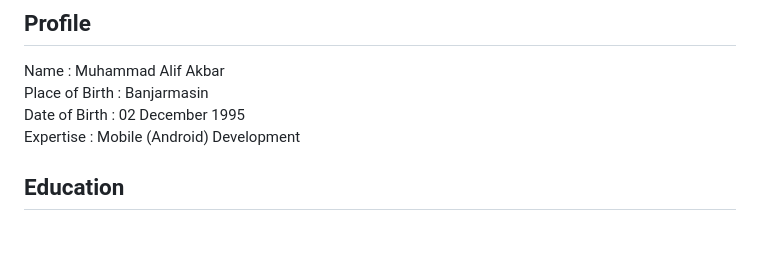
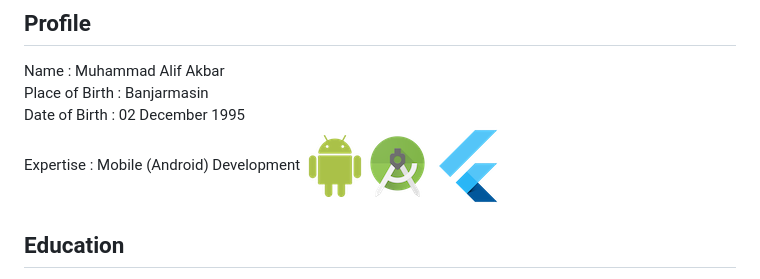
Before and after one commit to alifgiant/alifgiant.github.io, a Markdown page: bio/Readme.md, the part around the change. Rendered like a GitHub page; pictures changed too: images/android-studio.png (added), images/android.png (added), images/flutter.png (added); blank space fills up the shorter version.

Commit message:
add icons

```diff
--- a/bio/Readme.md
+++ b/bio/Readme.md
@@ -6,7 +6,7 @@
 Name	        : Muhammad Alif Akbar
 Place of Birth  : Banjarmasin
 Date of Birth   : 02 December 1995
-Expertise	    : Mobile (Android) Development
+Expertise	    : Mobile (Android) Development ![android](https://github.com/alifgiant/alifgiant.github.io/blob/full-cv/images/android.png?raw=true)![android studio](https://github.com/alifgiant/alifgiant.github.io/blob/full-cv/images/android-studio.png?raw=true)![flutter](https://github.com/alifgiant/alifgiant.github.io/blob/full-cv/images/flutter.png?raw=true)
 
 ## Education
 Univ	      :	Telkom University
```
